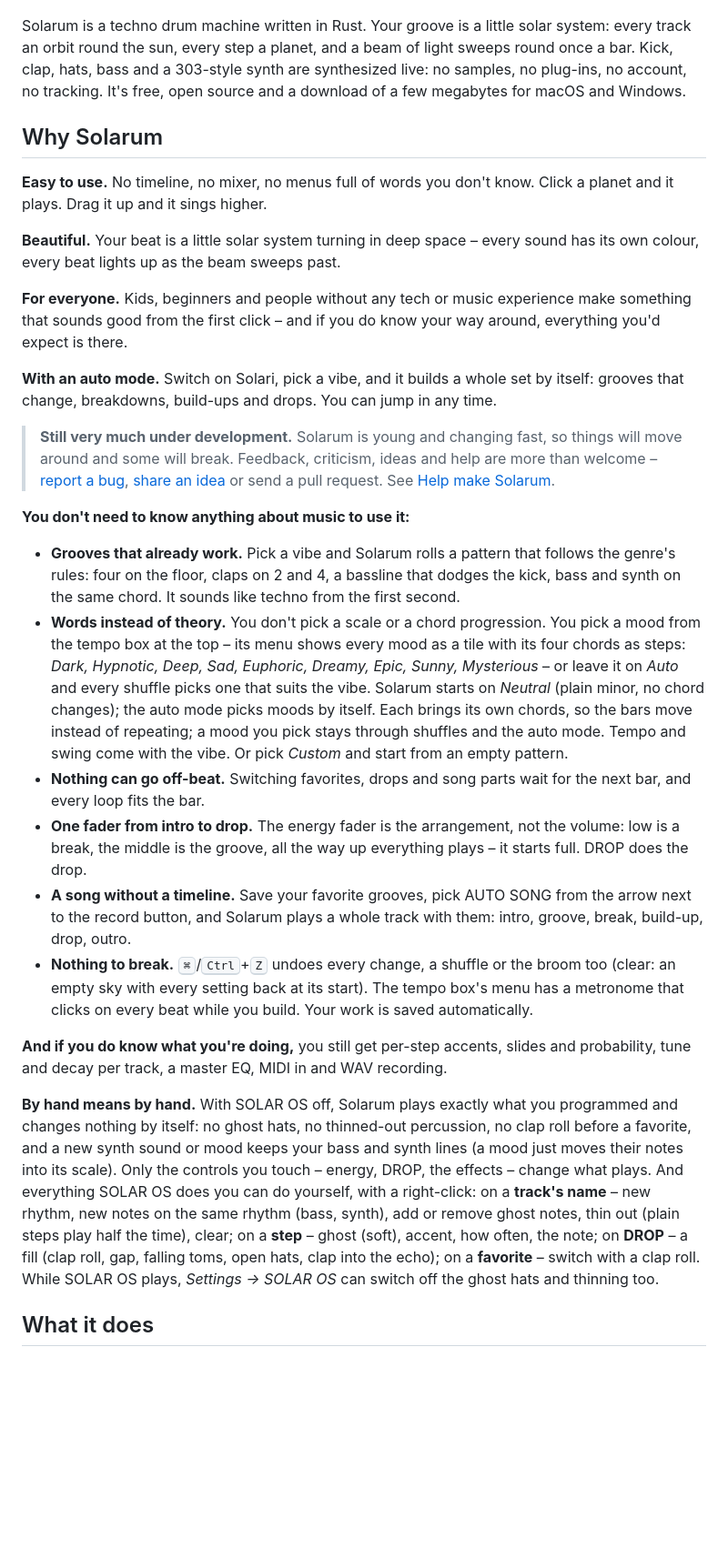
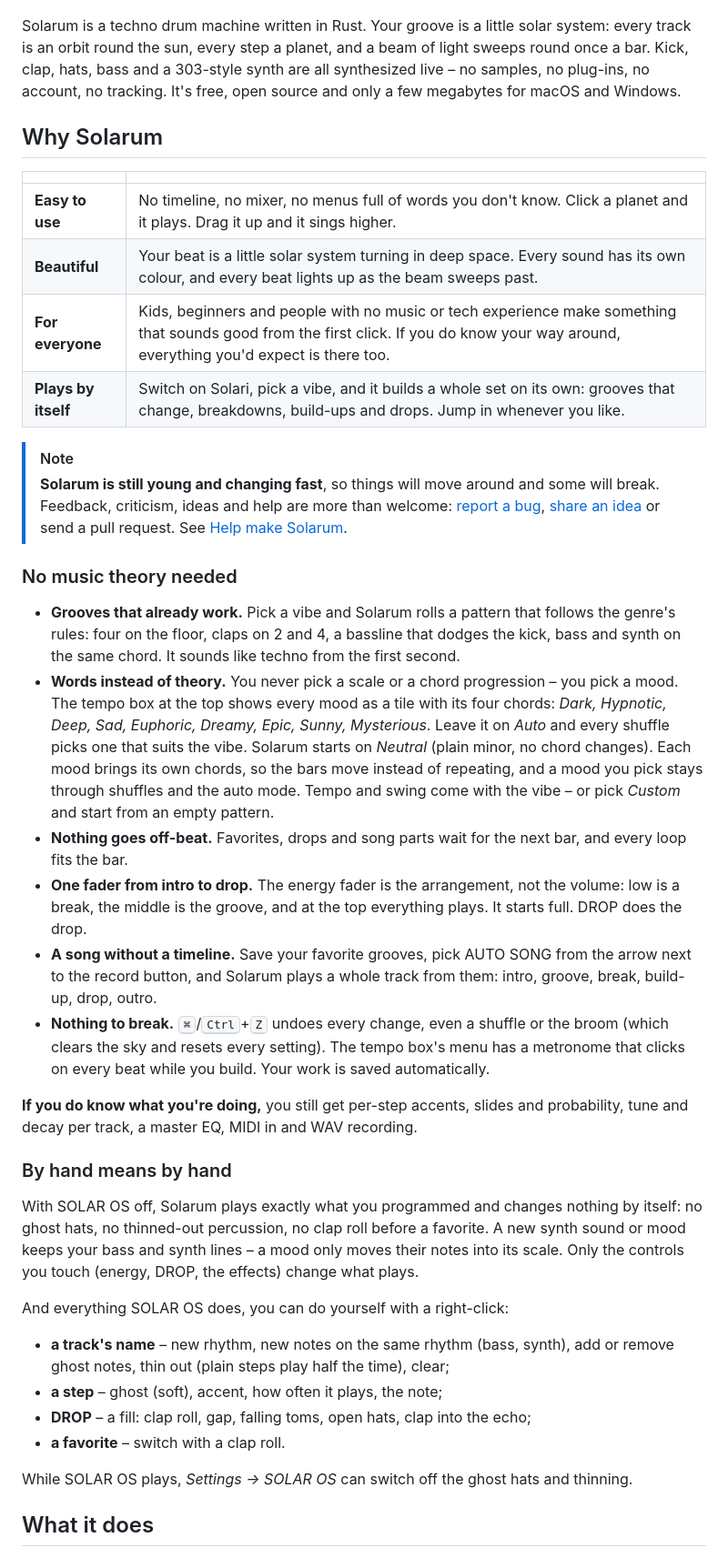
Before and after one commit to tj537/bunker, a Markdown page: README.md, the part around one of its changes. Shown at 91% size. GitHub-like rendering; blank space fills up the shorter version.

Commit message:
README: smoother writing, tables for keys and highlights, step-by-step install without the old file names
Co-Authored-By: Claude Opus 5.5 <noreply@anthropic.com>

```diff
--- a/README.md
+++ b/README.md
@@ -26,31 +36,42 @@
 ![Solarum playing in auto mode: the planets in the middle, tracks, the mood and the auto mode's terminal on the left, the sound pads, effects and DROP on the right, favorites below](docs/images/solarum.jpg)
 
-Solarum is a techno drum machine written in Rust. Your groove is a little solar system: every track an orbit round the sun, every step a planet, and a beam of light sweeps round once a bar. Kick, clap, hats, bass and a 303-style synth are synthesized live: no samples, no plug-ins, no account, no tracking. It's free, open source and a download of a few megabytes for macOS and Windows.
+Solarum is a techno drum machine written in Rust. Your groove is a little solar system: every track is an orbit round the sun, every step a planet, and a beam of light sweeps round once a bar. Kick, clap, hats, bass and a 303-style synth are all synthesized live – no samples, no plug-ins, no account, no tracking. It's free, open source and only a few megabytes for macOS and Windows.
 
 ## Why Solarum
 
-**Easy to use.** No timeline, no mixer, no menus full of words you don't know. Click a planet and it plays. Drag it up and it sings higher.
+| | |
+|---|---|
+| **Easy to use** | No timeline, no mixer, no menus full of words you don't know. Click a planet and it plays. Drag it up and it sings higher. |
+| **Beautiful** | Your beat is a little solar system turning in deep space. Every sound has its own colour, and every beat lights up as the beam sweeps past. |
+| **For everyone** | Kids, beginners and people with no music or tech experience make something that sounds good from the first click. If you do know your way around, everything you'd expect is there too. |
+| **Plays by itself** | Switch on Solari, pick a vibe, and it builds a whole set on its own: grooves that change, breakdowns, build-ups and drops. Jump in whenever you like. |
 
-**Beautiful.** Your beat is a little solar system turning in deep space – every sound has its own colour, every beat lights up as the beam sweeps past.
+> [!NOTE]
+> **Solarum is still young and changing fast**, so things will move around and some will break. Feedback, criticism, ideas and help are more than welcome: [report a bug](https://github.com/tj537/solarum/issues/new?template=bug_report.yml), [share an idea](https://github.com/tj537/solarum/issues/new?template=feature_request.yml) or send a pull request. See [Help make Solarum](#help-make-solarum).
 
-**For everyone.** Kids, beginners and people without any tech or music experience make something that sounds good from the first click – and if you do know your way around, everything you'd expect is there.
-
-**With an auto mode.** Switch on Solari, pick a vibe, and it builds a whole set by itself: grooves that change, breakdowns, build-ups and drops. You can jump in any time.
-
-> **Still very much under development.** Solarum is young and changing fast, so things will move around and some will break. Feedback, criticism, ideas and help are more than welcome – [report a bug](https://github.com/tj537/solarum/issues/new?template=bug_report.yml), [share an idea](https://github.com/tj537/solarum/issues/new?template=feature_request.yml) or send a pull request. See [Help make Solarum](#help-make-solarum).
-
-**You don't need to know anything about music to use it:**
+### No music theory needed
 
 - **Grooves that already work.** Pick a vibe and Solarum rolls a pattern that follows the genre's rules: four on the floor, claps on 2 and 4, a bassline that dodges the kick, bass and synth on the same chord. It sounds like techno from the first second.
-- **Words instead of theory.** You don't pick a scale or a chord progression. You pick a mood from the tempo box at the top – its menu shows every mood as a tile with its four chords as steps: *Dark, Hypnotic, Deep, Sad, Euphoric, Dreamy, Epic, Sunny, Mysterious* – or leave it on *Auto* and every shuffle picks one that suits the vibe. Solarum starts on *Neutral* (plain minor, no chord changes); the auto mode picks moods by itself. Each brings its own chords, so the bars move instead of repeating; a mood you pick stays through shuffles and the auto mode. Tempo and swing come with the vibe. Or pick *Custom* and start from an empty pattern.
-- **Nothing can go off-beat.** Switching favorites, drops and song parts wait for the next bar, and every loop fits the bar.
-- **One fader from intro to drop.** The energy fader is the arrangement, not the volume: low is a break, the middle is the groove, all the way up everything plays – it starts full. DROP does the drop.
-- **A song without a timeline.** Save your favorite grooves, pick AUTO SONG from the arrow next to the record button, and Solarum plays a whole track with them: intro, groove, break, build-up, drop, outro.
-- **Nothing to break.** <kbd>⌘</kbd>/<kbd>Ctrl</kbd>+<kbd>Z</kbd> undoes every change, a shuffle or the broom too (clear: an empty sky with every setting back at its start). The tempo box's menu has a metronome that clicks on every beat while you build. Your work is saved automatically.
+- **Words instead of theory.** You never pick a scale or a chord progression – you pick a mood. The tempo box at the top shows every mood as a tile with its four chords: *Dark, Hypnotic, Deep, Sad, Euphoric, Dreamy, Epic, Sunny, Mysterious*. Leave it on *Auto* and every shuffle picks one that suits the vibe. Solarum starts on *Neutral* (plain minor, no chord changes). Each mood brings its own chords, so the bars move instead of repeating, and a mood you pick stays through shuffles and the auto mode. Tempo and swing come with the vibe – or pick *Custom* and start from an empty pattern.
+- **Nothing goes off-beat.** Favorites, drops and song parts wait for the next bar, and every loop fits the bar.
+- **One fader from intro to drop.** The energy fader is the arrangement, not the volume: low is a break, the middle is the groove, and at the top everything plays. It starts full. DROP does the drop.
+- **A song without a timeline.** Save your favorite grooves, pick AUTO SONG from the arrow next to the record button, and Solarum plays a whole track from them: intro, groove, break, build-up, drop, outro.
+- **Nothing to break.** <kbd>⌘</kbd>/<kbd>Ctrl</kbd>+<kbd>Z</kbd> undoes every change, even a shuffle or the broom (which clears the sky and resets every setting). The tempo box's menu has a metronome that clicks on every beat while you build. Your work is saved automatically.
 
-**And if you do know what you're doing,** you still get per-step accents, slides and probability, tune and decay per track, a master EQ, MIDI in and WAV recording.
+**If you do know what you're doing,** you still get per-step accents, slides and probability, tune and decay per track, a master EQ, MIDI in and WAV recording.
 
-**By hand means by hand.** With SOLAR OS off, Solarum plays exactly what you programmed and changes nothing by itself: no ghost hats, no thinned-out percussion, no clap roll before a favorite, and a new synth sound or mood keeps your bass and synth lines (a mood just moves their notes into its scale). Only the controls you touch – energy, DROP, the effects – change what plays. And everything SOLAR OS does you can do yourself, with a right-click: on a **track's name** – new rhythm, new notes on the same rhythm (bass, synth), add or remove ghost notes, thin out (plain steps play half the time), clear; on a **step** – ghost (soft), accent, how often, the note; on **DROP** – a fill (clap roll, gap, falling toms, open hats, clap into the echo); on a **favorite** – switch with a clap roll. While SOLAR OS plays, *Settings → SOLAR OS* can switch off the ghost hats and thinning too.
+### By hand means by hand
+
+With SOLAR OS off, Solarum plays exactly what you programmed and changes nothing by itself: no ghost hats, no thinned-out percussion, no clap roll before a favorite. A new synth sound or mood keeps your bass and synth lines – a mood only moves their notes into its scale. Only the controls you touch (energy, DROP, the effects) change what plays.
+
+And everything SOLAR OS does, you can do yourself with a right-click:
+
+- **a track's name** – new rhythm, new notes on the same rhythm (bass, synth), add or remove ghost notes, thin out (plain steps play half the time), clear;
+- **a step** – ghost (soft), accent, how often it plays, the note;
+- **DROP** – a fill: clap roll, gap, falling toms, open hats, clap into the echo;
+- **a favorite** – switch with a clap roll.
+
+While SOLAR OS plays, *Settings → SOLAR OS* can switch off the ghost hats and thinning.
 
 ## What it does
 
```
Also changed, not shown: other parts of README.md (+108 -55 lines).
